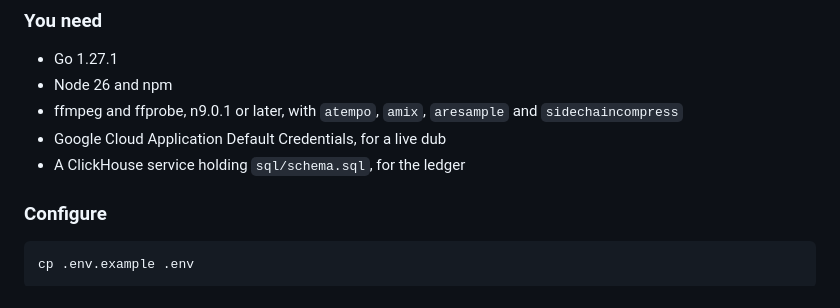
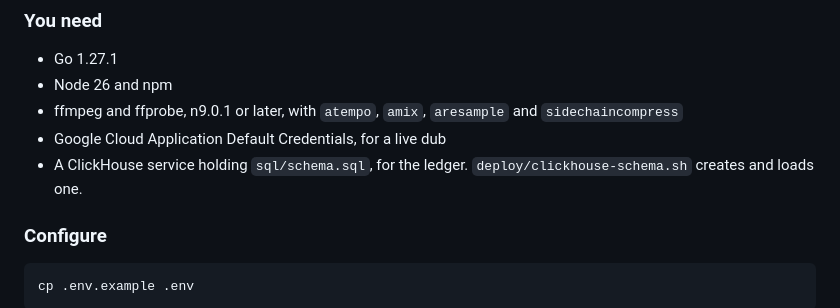
Before and after one commit to nrynss/ajilamu, a Markdown page: README.md, the part around the change. Drawn GitHub-style.

Commit message:
Point the prerequisites at the schema deploy step

```diff
--- a/README.md
+++ b/README.md
@@ -145,7 +145,7 @@ once, and rejected attempts carry their own charges rather than hiding inside th
 - Node 26 and npm
 - ffmpeg and ffprobe, n9.0.1 or later, with `atempo`, `amix`, `aresample` and `sidechaincompress`
 - Google Cloud Application Default Credentials, for a live dub
-- A ClickHouse service holding `sql/schema.sql`, for the ledger
+- A ClickHouse service holding `sql/schema.sql`, for the ledger. `deploy/clickhouse-schema.sh` creates and loads one.
 
 ### Configure
 
```
Also changed, not shown: 1 other file.
